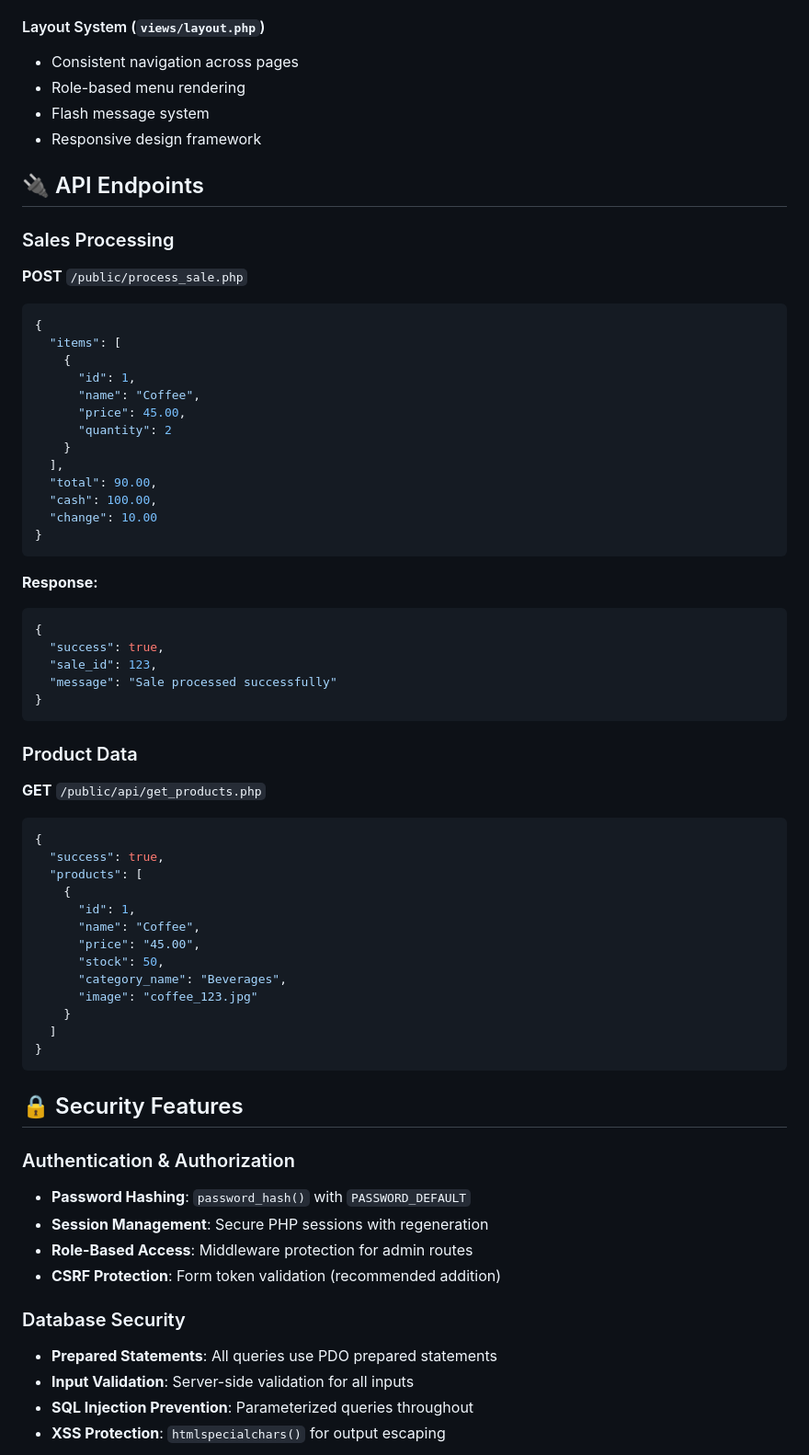
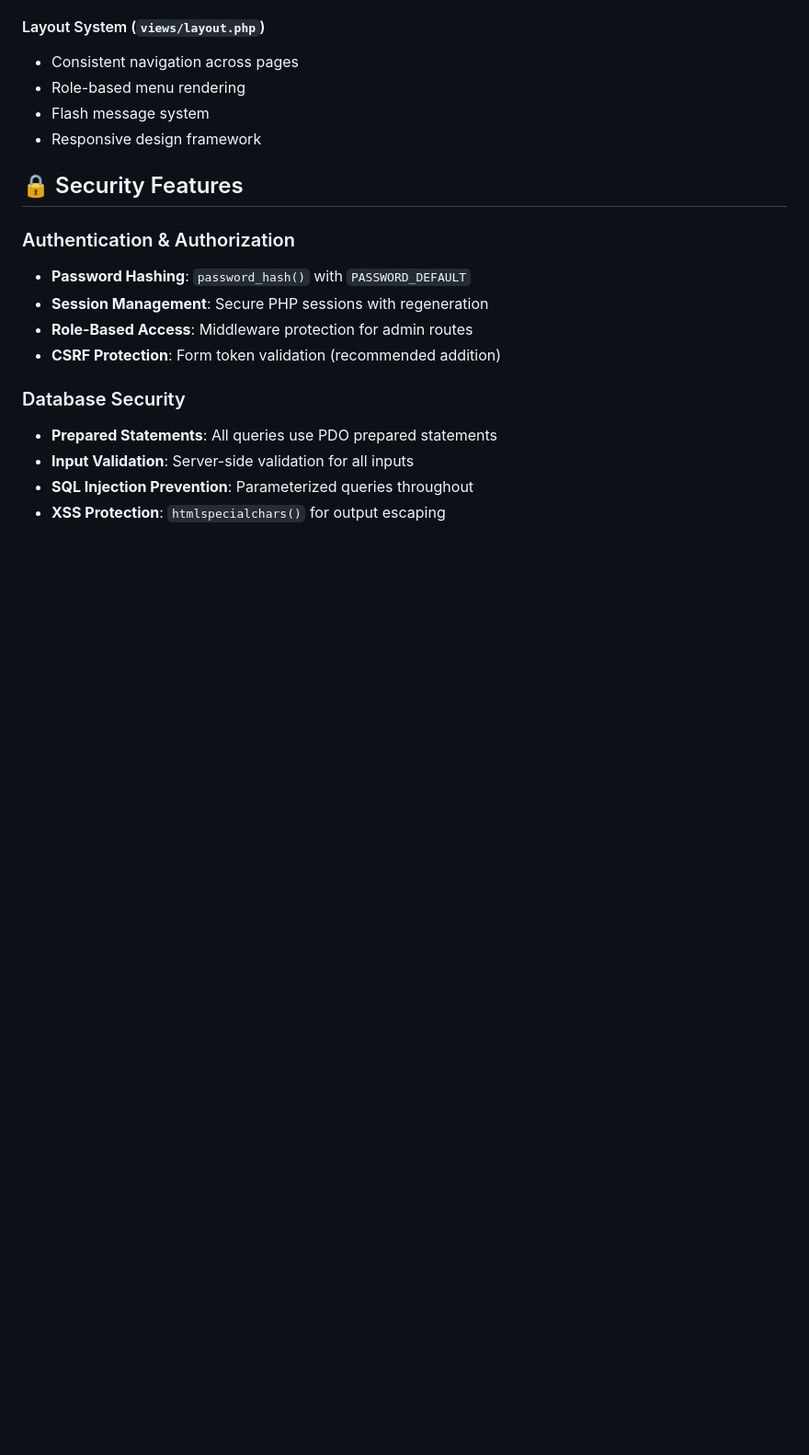
Before and after one commit to Leap0920/Point-of-sales, a Markdown page: README.md, the part around the change. Shown at 92% size. Drawn GitHub-style; blank space fills up the shorter version.

````diff
--- a/README.md
+++ b/README.md
@@ -263,53 +263,6 @@ Point-of-sales/
 - Flash message system
 - Responsive design framework
 
-## 🔌 API Endpoints
-
-### Sales Processing
-**POST** `/public/process_sale.php`
-```json
-{
-  "items": [
-    {
-      "id": 1,
-      "name": "Coffee",
-      "price": 45.00,
-      "quantity": 2
-    }
-  ],
-  "total": 90.00,
-  "cash": 100.00,
-  "change": 10.00
-}
-```
-
-**Response:**
-```json
-{
-  "success": true,
-  "sale_id": 123,
-  "message": "Sale processed successfully"
-}
-```
-
-### Product Data
-**GET** `/public/api/get_products.php`
-```json
-{
-  "success": true,
-  "products": [
-    {
-      "id": 1,
-      "name": "Coffee",
-      "price": "45.00",
-      "stock": 50,
-      "category_name": "Beverages",
-      "image": "coffee_123.jpg"
-    }
-  ]
-}
-```
-
 ## 🔒 Security Features
 
 ### Authentication & Authorization
````
Also changed, not shown: UI_IMPROVEMENTS.md (deleted, +0 -243 lines).
